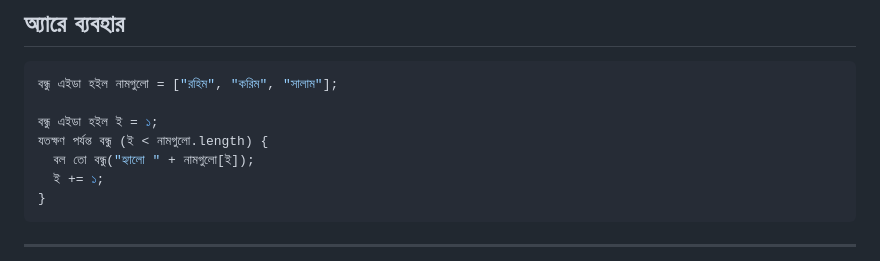
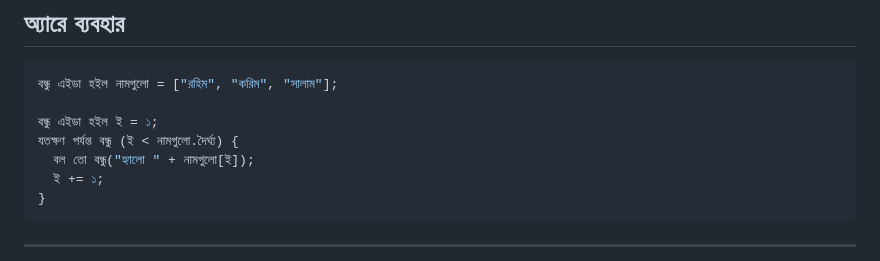
Before and after one commit to AnisurRahmanJU/BondhuLang, a Markdown page: README.md, the part around the change. Rendered like a GitHub page.

```diff
--- a/README.md
+++ b/README.md
@@ -171,7 +171,7 @@
 বন্ধু এইডা হইল নামগুলো = ["রহিম", "করিম", "সালাম"];
 
 বন্ধু এইডা হইল ই = ১;
-যতক্ষণ পর্যন্ত বন্ধু (ই < নামগুলো.length) {
+যতক্ষণ পর্যন্ত বন্ধু (ই < নামগুলো.দৈর্ঘ্য) {
   বল তো বন্ধু("হ্যালো " + নামগুলো[ই]);
   ই += ১;
 }
```
